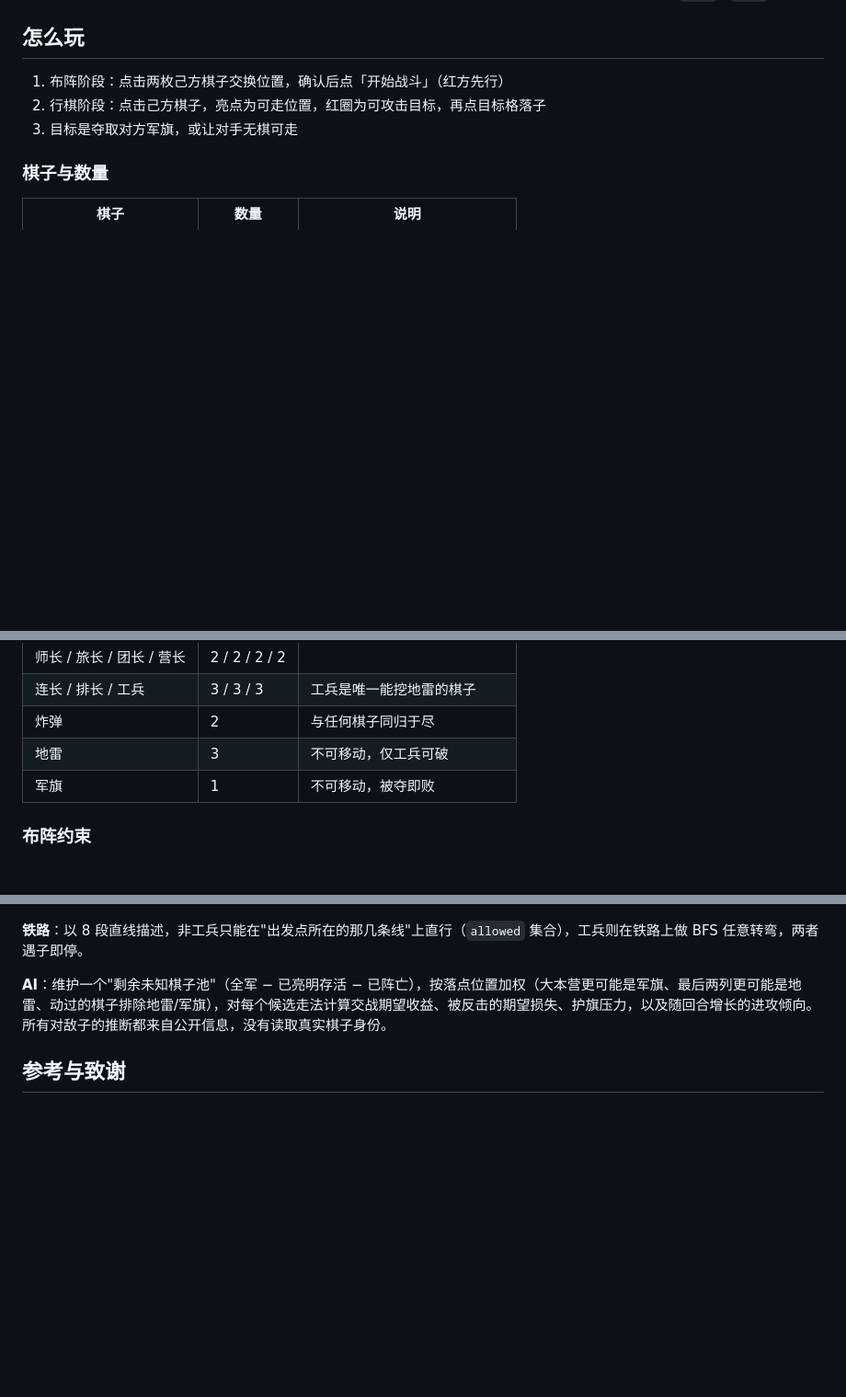
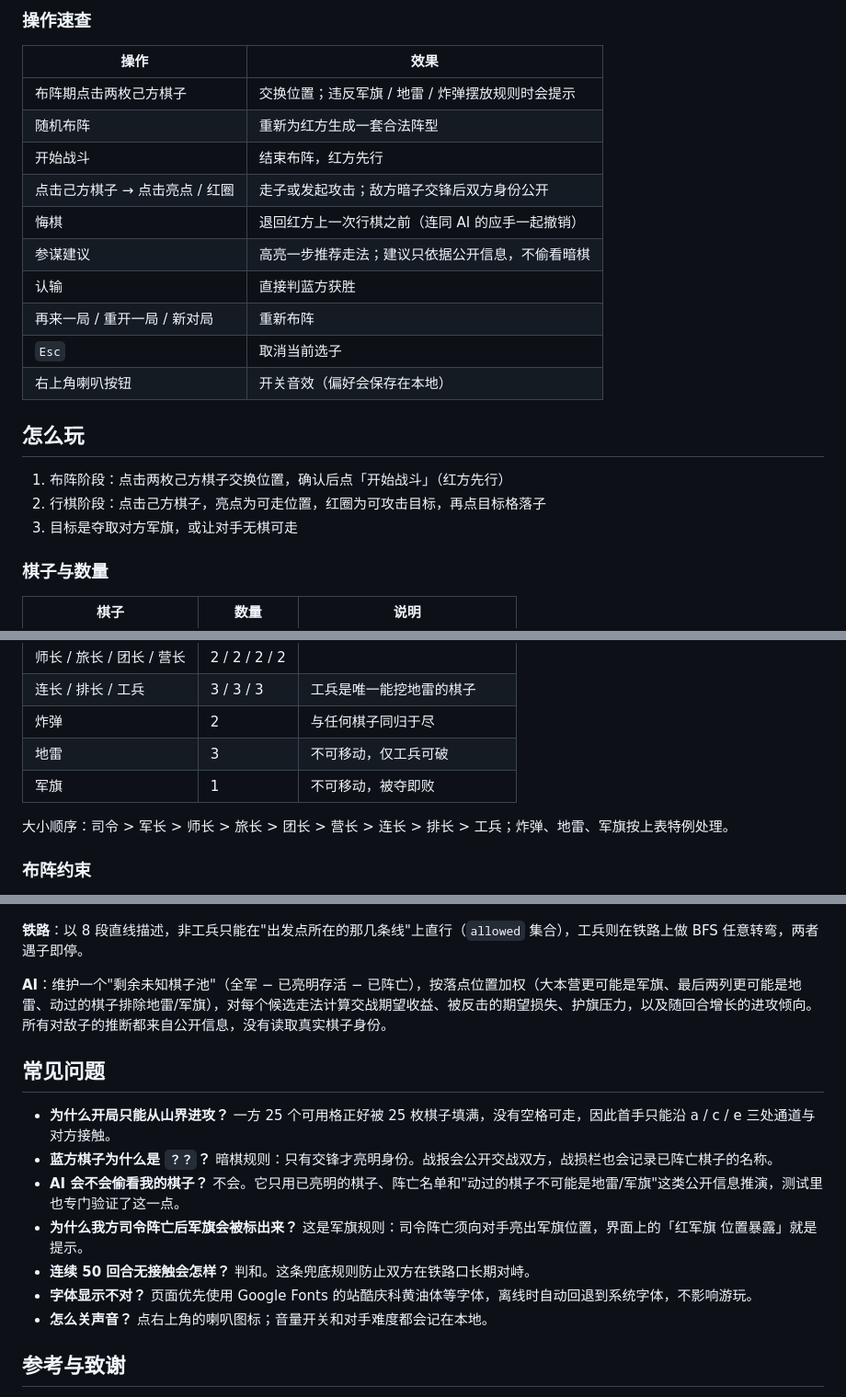
Before and after one commit to Bhands6/MilitaryFlag, a Markdown page: README.md, 3 parts joined by grey strips. Shown at 92% size. Rendered like a GitHub page; blank space fills up the shorter version.

```diff
--- a/README.md
+++ b/README.md
@@ -32,3 +54,18 @@ npm start          # http://localhost:3000
+### 操作速查
+
+| 操作 | 效果 |
+| --- | --- |
+| 布阵期点击两枚己方棋子 | 交换位置；违反军旗 / 地雷 / 炸弹摆放规则时会提示 |
+| 随机布阵 | 重新为红方生成一套合法阵型 |
+| 开始战斗 | 结束布阵，红方先行 |
+| 点击己方棋子 → 点击亮点 / 红圈 | 走子或发起攻击；敌方暗子交锋后双方身份公开 |
+| 悔棋 | 退回红方上一次行棋之前（连同 AI 的应手一起撤销） |
+| 参谋建议 | 高亮一步推荐走法；建议只依据公开信息，不偷看暗棋 |
+| 认输 | 直接判蓝方获胜 |
+| 再来一局 / 重开一局 / 新对局 | 重新布阵 |
+| `Esc` | 取消当前选子 |
+| 右上角喇叭按钮 | 开关音效（偏好会保存在本地） |
+
 ## 怎么玩
 
 1. 布阵阶段：点击两枚己方棋子交换位置，确认后点「开始战斗」（红方先行）
@@ -46,6 +83,8 @@ npm start          # http://localhost:3000
 | 炸弹 | 2 | 与任何棋子同归于尽 |
 | 地雷 | 3 | 不可移动，仅工兵可破 |
 | 军旗 | 1 | 不可移动，被夺即败 |
+
+大小顺序：司令 > 军长 > 师长 > 旅长 > 团长 > 营长 > 连长 > 排长 > 工兵；炸弹、地雷、军旗按上表特例处理。
 
 ### 布阵约束
 
@@ -105,6 +144,16 @@ npm test
 
 **AI**：维护一个"剩余未知棋子池"（全军 − 已亮明存活 − 已阵亡），按落点位置加权（大本营更可能是军旗、最后两列更可能是地雷、动过的棋子排除地雷/军旗），对每个候选走法计算交战期望收益、被反击的期望损失、护旗压力，以及随回合增长的进攻倾向。所有对敌子的推断都来自公开信息，没有读取真实棋子身份。
 
+## 常见问题
+
+- **为什么开局只能从山界进攻？** 一方 25 个可用格正好被 25 枚棋子填满，没有空格可走，因此首手只能沿 a / c / e 三处通道与对方接触。
+- **蓝方棋子为什么是 `？？`？** 暗棋规则：只有交锋才亮明身份。战报会公开交战双方，战损栏也会记录已阵亡棋子的名称。
+- **AI 会不会偷看我的棋子？** 不会。它只用已亮明的棋子、阵亡名单和"动过的棋子不可能是地雷/军旗"这类公开信息推演，测试里也专门验证了这一点。
+- **为什么我方司令阵亡后军旗会被标出来？** 这是军旗规则：司令阵亡须向对手亮出军旗位置，界面上的「红军旗 位置暴露」就是提示。
+- **连续 50 回合无接触会怎样？** 判和。这条兜底规则防止双方在铁路口长期对峙。
+- **字体显示不对？** 页面优先使用 Google Fonts 的站酷庆科黄油体等字体，离线时自动回退到系统字体，不影响游玩。
+- **怎么关声音？** 点右上角的喇叭图标；音量开关和对手难度都会记在本地。
+
 ## 参考与致谢
 
 - 规则与棋盘几何参考了 [samuelyuan/online-junqi](https://github.com/samuelyuan/online-junqi)（MIT，Copyright © 2016 Samuel Yuan），本项目在同一套棋盘模型上做了转置实现与前端重构
```
Also changed, not shown: other parts of README.md (+24 -2 lines), docs/screenshot-setup.jpg (added).
